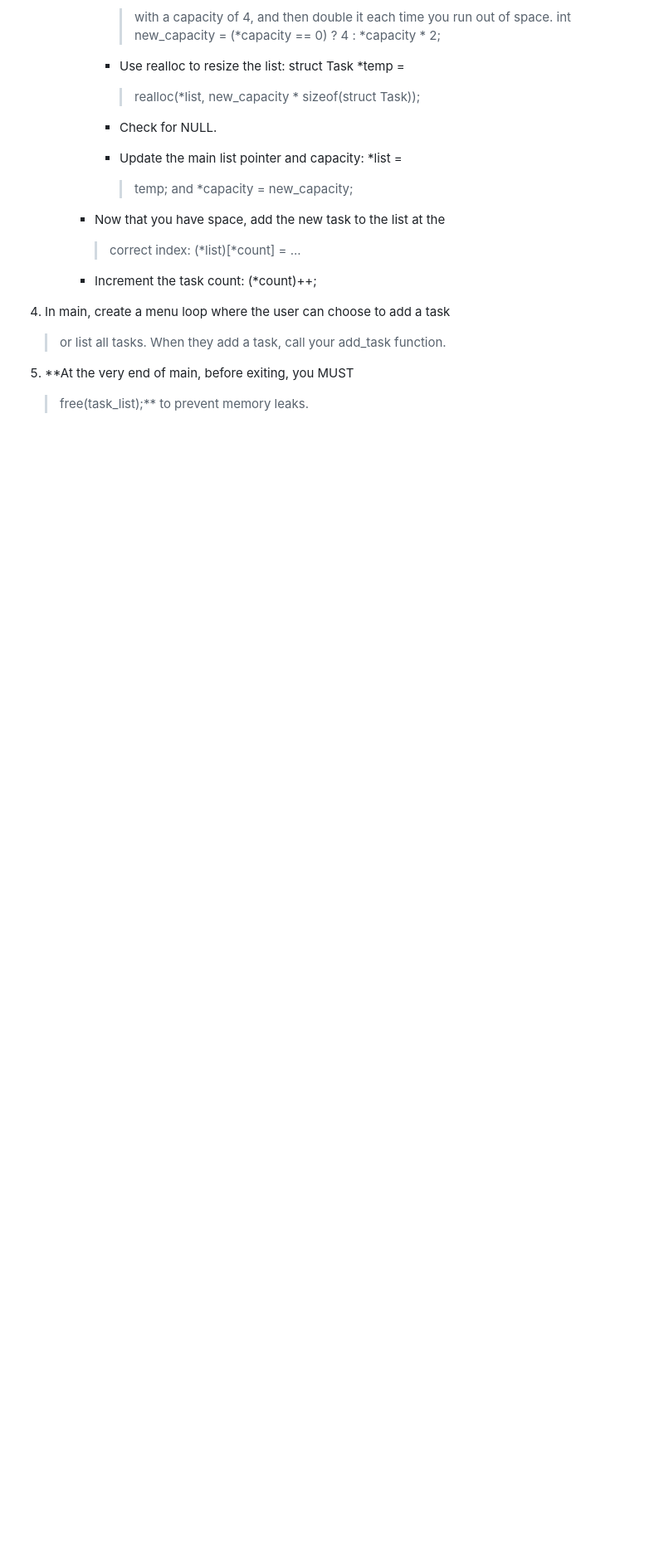
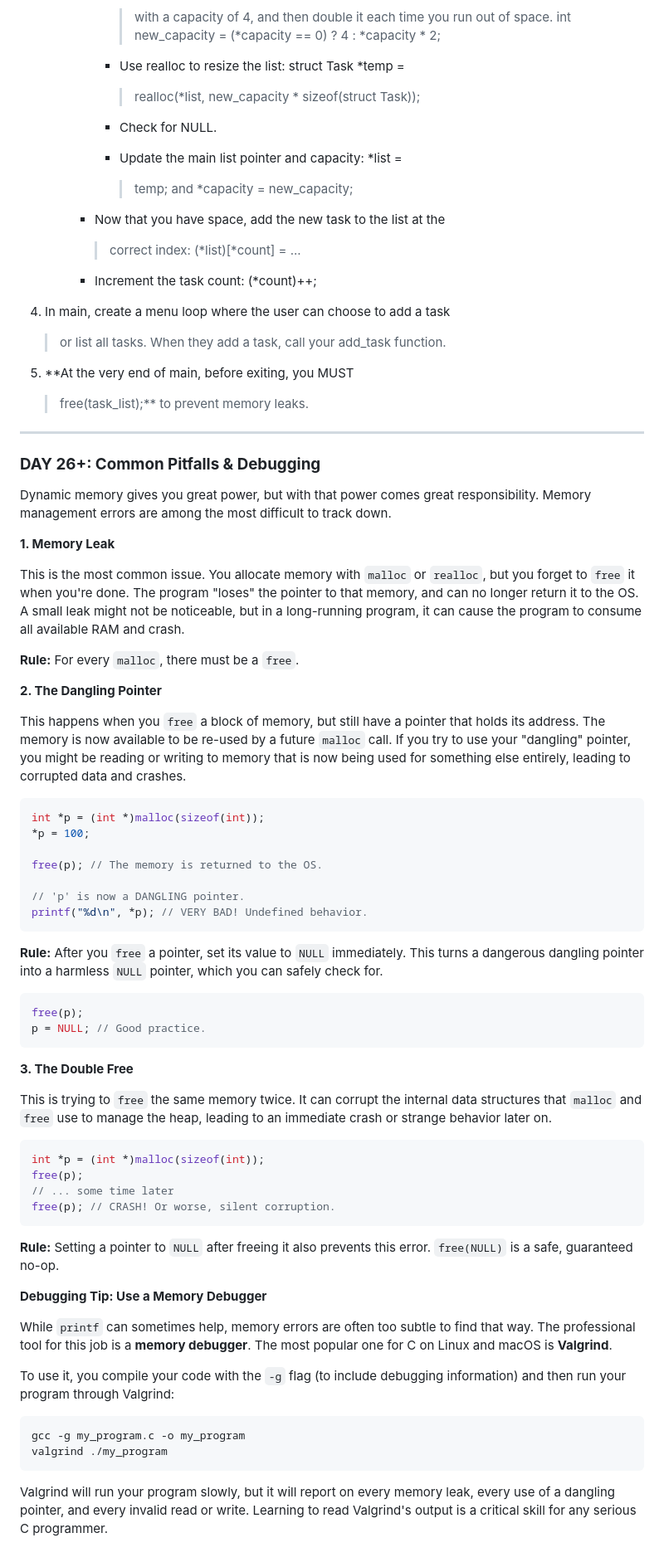
Before and after one commit to ezesundayeze/learnc, a Markdown page: Module 7_ Dynamic Memory Allocation (Days 24-26).md, the part around the change. Shown at 83% size. Drawn GitHub-style; blank space fills up the shorter version.

````diff
--- a/Module 7_ Dynamic Memory Allocation (Days 24-26).md
+++ b/Module 7_ Dynamic Memory Allocation (Days 24-26).md
@@ -316,3 +316,62 @@ one that can grow to hold any number of tasks.
 
 5.  **At the very end of main, before exiting, you MUST
     > free(task_list);** to prevent memory leaks.
+
+---
+
+### **DAY 26+: Common Pitfalls & Debugging**
+
+Dynamic memory gives you great power, but with that power comes great responsibility. Memory management errors are among the most difficult to track down.
+
+**1. Memory Leak**
+
+This is the most common issue. You allocate memory with `malloc` or `realloc`, but you forget to `free` it when you're done. The program "loses" the pointer to that memory, and can no longer return it to the OS. A small leak might not be noticeable, but in a long-running program, it can cause the program to consume all available RAM and crash.
+
+**Rule:** For every `malloc`, there must be a `free`.
+
+**2. The Dangling Pointer**
+
+This happens when you `free` a block of memory, but still have a pointer that holds its address. The memory is now available to be re-used by a future `malloc` call. If you try to use your "dangling" pointer, you might be reading or writing to memory that is now being used for something else entirely, leading to corrupted data and crashes.
+
+```c
+int *p = (int *)malloc(sizeof(int));
+*p = 100;
+
+free(p); // The memory is returned to the OS.
+
+// 'p' is now a DANGLING pointer.
+printf("%d\n", *p); // VERY BAD! Undefined behavior.
+```
+
+**Rule:** After you `free` a pointer, set its value to `NULL` immediately. This turns a dangerous dangling pointer into a harmless `NULL` pointer, which you can safely check for.
+
+```c
+free(p);
+p = NULL; // Good practice.
+```
+
+**3. The Double Free**
+
+This is trying to `free` the same memory twice. It can corrupt the internal data structures that `malloc` and `free` use to manage the heap, leading to an immediate crash or strange behavior later on.
+
+```c
+int *p = (int *)malloc(sizeof(int));
+free(p);
+// ... some time later
+free(p); // CRASH! Or worse, silent corruption.
+```
+
+**Rule:** Setting a pointer to `NULL` after freeing it also prevents this error. `free(NULL)` is a safe, guaranteed no-op.
+
+**Debugging Tip: Use a Memory Debugger**
+
+While `printf` can sometimes help, memory errors are often too subtle to find that way. The professional tool for this job is a **memory debugger**. The most popular one for C on Linux and macOS is **Valgrind**.
+
+To use it, you compile your code with the `-g` flag (to include debugging information) and then run your program through Valgrind:
+
+```bash
+gcc -g my_program.c -o my_program
+valgrind ./my_program
+```
+
+Valgrind will run your program slowly, but it will report on every memory leak, every use of a dangling pointer, and every invalid read or write. Learning to read Valgrind's output is a critical skill for any serious C programmer.
````
Also changed, not shown: Module 4_ Pointers and Memory - The Heart of C (Days 14-17).md (+69 -0 lines).
